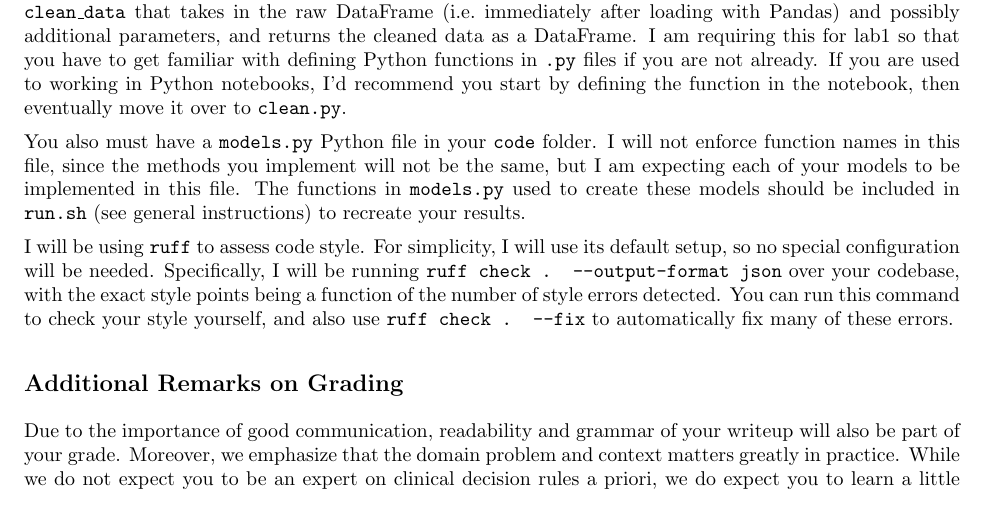
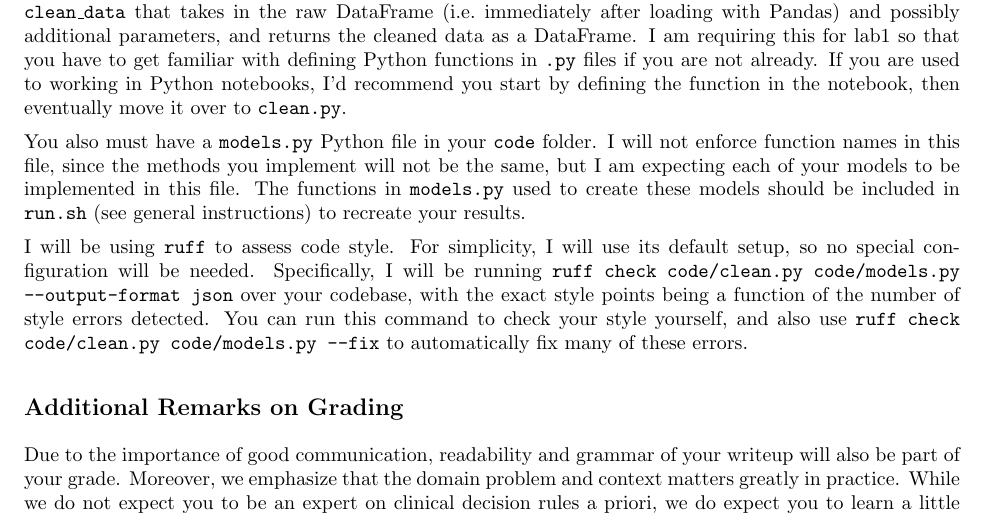
Before and after one commit to zachrewolinski/stat-214-gsi, a LaTeX document (lab1/instructions/lab1-instructions.tex): part of page 1 of 5, cut so that both start at the same text. Compiled offline with pdfLaTeX.

Commit message:
update ruff instructions so they only check the two necessary py files

```diff
--- a/lab1/instructions/lab1-instructions.tex
+++ b/lab1/instructions/lab1-instructions.tex
@@ -34,7 +34,7 @@ You must have a \texttt{clean.py} Python file in your \texttt{code} folder. This
 
 You also must have a \texttt{models.py} Python file in your \texttt{code} folder. I will not enforce function names in this file, since the methods you implement will not be the same, but I am expecting each of your models to be implemented in this file. The functions in \texttt{models.py} used to create these models should be included in \texttt{run.sh} (see general instructions) to recreate your results.
 
-I will be using \texttt{ruff} to assess code style. For simplicity, I will use its default setup, so no special configuration will be needed. Specifically, I will be running \texttt{ruff check . --output-format json} over your codebase, with the exact style points being a function of the number of style errors detected. You can run this command to check your style yourself, and also use \texttt{ruff check . --fix} to automatically fix many of these errors.
+I will be using \texttt{ruff} to assess code style. For simplicity, I will use its default setup, so no special configuration will be needed. Specifically, I will be running \texttt{ruff check code/clean.py code/models.py --output-format json} over your codebase, with the exact style points being a function of the number of style errors detected. You can run this command to check your style yourself, and also use \texttt{ruff check code/clean.py code/models.py --fix} to automatically fix many of these errors.
 
 \subsection*{Additional Remarks on Grading}
 
```
Also changed, not shown: lab1/instructions/lab1-instructions.pdf.
